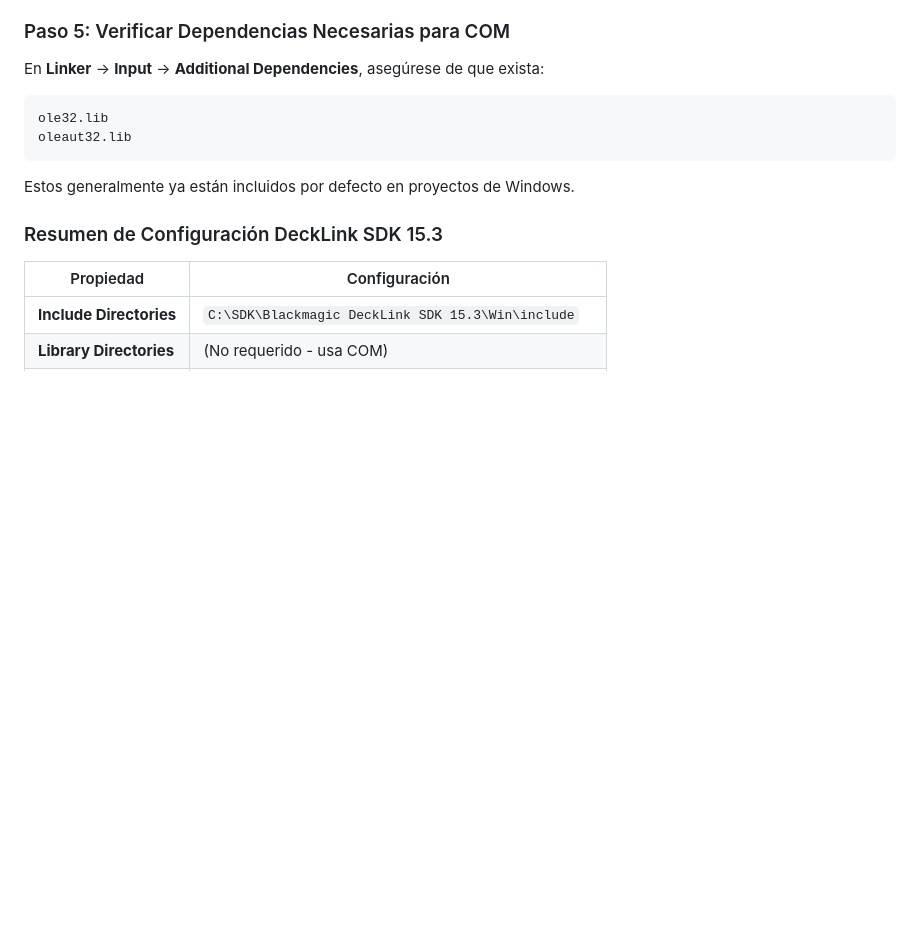
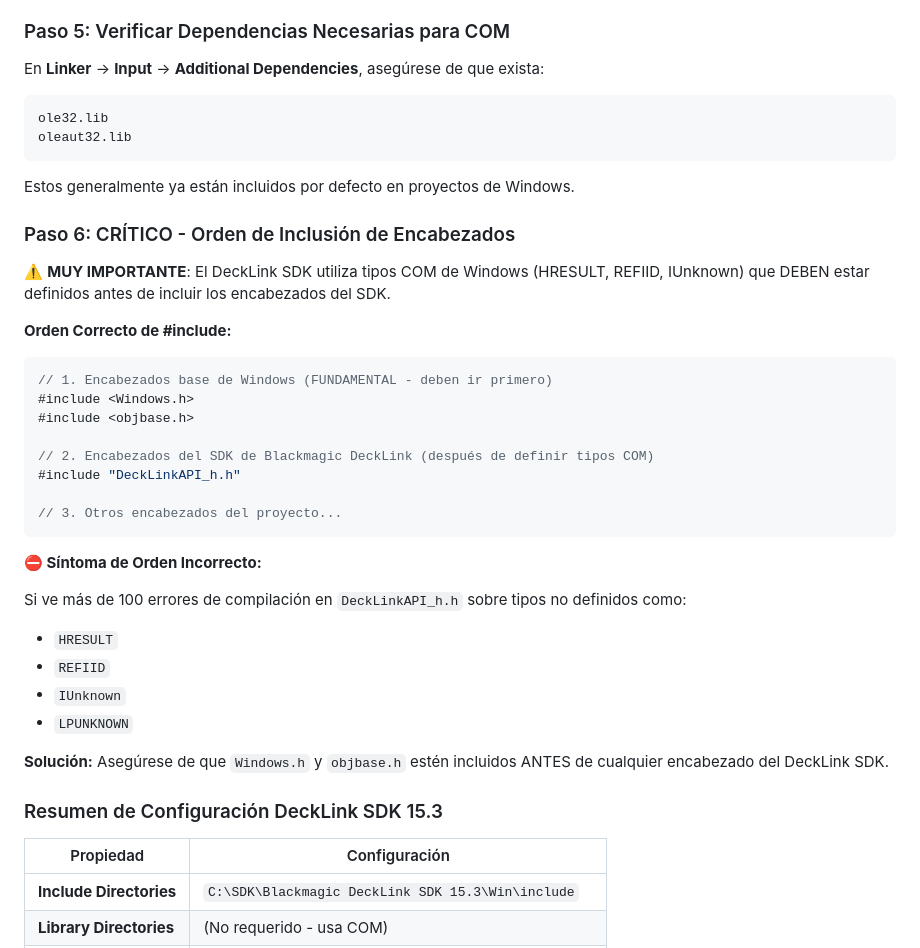
Before and after one commit to ArmanDJsan/seguimiento, a Markdown page: src/VS2022_CONFIGURATION_GUIDE.md, the part around the change. Drawn GitHub-style; blank space fills up the shorter version.

Commit message:
Document critical include order for DeckLink SDK in both guides
Agent-Logs-Url: https://github.com/ArmanDJsan/seguimiento/sessions/59fefa3c-8fd2-49f6-a1b7-4ca4ddf85ab2

Co-authored-by: ArmanDJsan <97932172+ArmanDJsan@users.noreply.github.com>

````diff
--- a/src/VS2022_CONFIGURATION_GUIDE.md
+++ b/src/VS2022_CONFIGURATION_GUIDE.md
@@ -162,6 +162,33 @@ oleaut32.lib
 ```
 
 Estos generalmente ya están incluidos por defecto en proyectos de Windows.
+
+### Paso 6: CRÍTICO - Orden de Inclusión de Encabezados
+
+⚠️ **MUY IMPORTANTE**: El DeckLink SDK utiliza tipos COM de Windows (HRESULT, REFIID, IUnknown) que DEBEN estar definidos antes de incluir los encabezados del SDK.
+
+**Orden Correcto de #include:**
+
+```cpp
+// 1. Encabezados base de Windows (FUNDAMENTAL - deben ir primero)
+#include <Windows.h>
+#include <objbase.h>
+
+// 2. Encabezados del SDK de Blackmagic DeckLink (después de definir tipos COM)
+#include "DeckLinkAPI_h.h"
+
+// 3. Otros encabezados del proyecto...
+```
+
+**⛔ Síntoma de Orden Incorrecto:**
+
+Si ve más de 100 errores de compilación en `DeckLinkAPI_h.h` sobre tipos no definidos como:
+- `HRESULT`
+- `REFIID`
+- `IUnknown`
+- `LPUNKNOWN`
+
+**Solución:** Asegúrese de que `Windows.h` y `objbase.h` estén incluidos ANTES de cualquier encabezado del DeckLink SDK.
 
 ### Resumen de Configuración DeckLink SDK 15.3
 
````
Also changed, not shown: src/SDK_INTEGRATION.md (+19 -0 lines).
